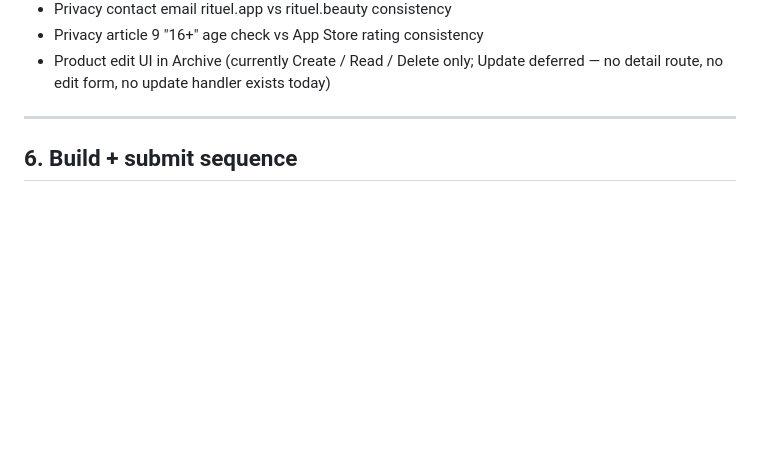
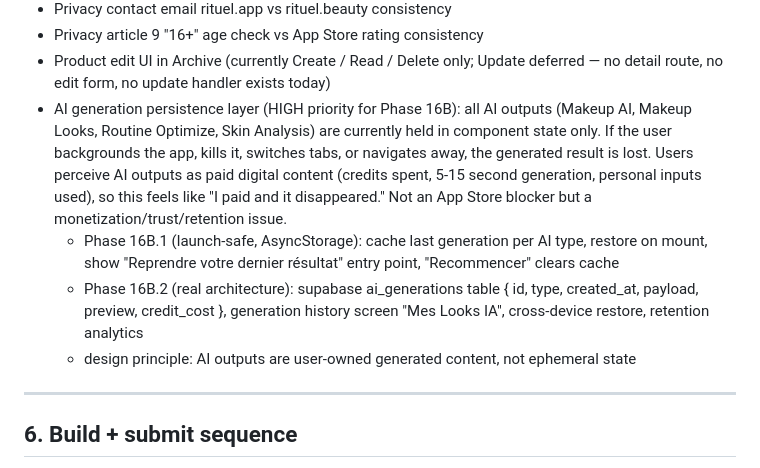
Before and after one commit to mfkparis1-star/rituel-app, a Markdown page: docs/PHASE_16A_LAUNCH_CHECKLIST.md, the part around the change. Rendered like a GitHub page; blank space fills up the shorter version.

Commit message:
phase 16a.1: document AI generation persistence as phase 16b high priority
smoke test surfaced a critical UX/monetization issue: AI-generated outputs (Makeup AI, Routine Optimize, Skin Analysis, future AI analyses) are held in component state only. backgrounding the app, killing it, tab-switching, or navigating away destroys the generated result. since users spend credits, wait 5-15 seconds, and supply personal inputs (selfies, event context), they perceive the output as paid digital content. losing it feels like "I paid and it disappeared."

not an App Store blocker (no review guideline broken) but a HIGH priority for Phase 16B because it directly affects retention, trust, and the perceived value of the credit-purchase loop.

added to docs/PHASE_16A_LAUNCH_CHECKLIST.md Section 5 (deferred items). two-phase plan documented:

phase 16b.1 — launch-safe AsyncStorage cache (quick fix):
- generate hook writes result to AsyncStorage on success
- screen mount restores from cache if present
- entry point: "Reprendre votre dernier résultat"
- "Recommencer" button clears the cache and starts fresh
- no backend changes, no migration, fast to ship

phase 16b.2 — proper persistence (real architecture):
- supabase table ai_generations with id, type, created_at, payload, preview, credit_cost
- generation history screen "Mes Looks IA"
- cross-device restore via supabase auth
- retention analytics (how often users return to past generations)
- design principle codified: AI outputs are user-owned generated content, never ephemeral state

verification:
- markdown only, no code change
- TS check N/A
- two phase plan items added under existing Section 5 deferred-items structure

```diff
--- a/docs/PHASE_16A_LAUNCH_CHECKLIST.md
+++ b/docs/PHASE_16A_LAUNCH_CHECKLIST.md
@@ -145,6 +145,10 @@ The following are deferred to Phase 16+ and are NOT blockers for this submit. Do
 - Privacy contact email rituel.app vs rituel.beauty consistency
 - Privacy article 9 "16+" age check vs App Store rating consistency
 - Product edit UI in Archive (currently Create / Read / Delete only; Update deferred — no detail route, no edit form, no update handler exists today)
+- AI generation persistence layer (HIGH priority for Phase 16B): all AI outputs (Makeup AI, Makeup Looks, Routine Optimize, Skin Analysis) are currently held in component state only. If the user backgrounds the app, kills it, switches tabs, or navigates away, the generated result is lost. Users perceive AI outputs as paid digital content (credits spent, 5-15 second generation, personal inputs used), so this feels like "I paid and it disappeared." Not an App Store blocker but a monetization/trust/retention issue.
+  - Phase 16B.1 (launch-safe, AsyncStorage): cache last generation per AI type, restore on mount, show "Reprendre votre dernier résultat" entry point, "Recommencer" clears cache
+  - Phase 16B.2 (real architecture): supabase ai_generations table { id, type, created_at, payload, preview, credit_cost }, generation history screen "Mes Looks IA", cross-device restore, retention analytics
+  - design principle: AI outputs are user-owned generated content, not ephemeral state
 
 ---
 
```
